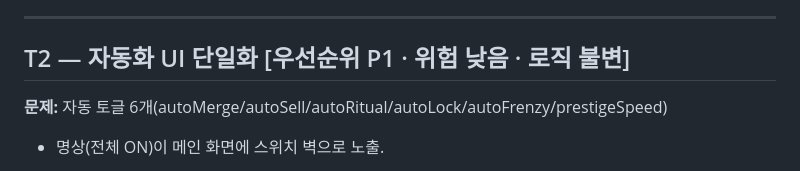
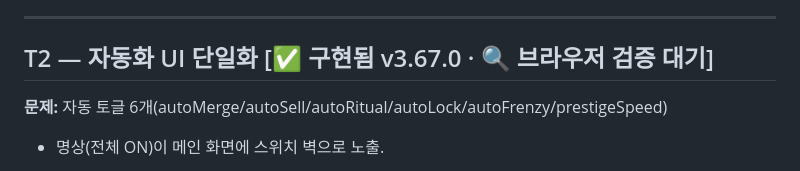
Before and after one commit to ChangSubKwak/my-raise-raise_shuriken, a Markdown page: TODOS.md, the part around the change. Drawn GitHub-style.

Commit message:
docs: T2 구현됨, 브라우저 검증 대기로 표시

```diff
--- a/TODOS.md
+++ b/TODOS.md
@@ -26,7 +26,7 @@
 
 ---
 
-## T2 — 자동화 UI 단일화  [우선순위 P1 · 위험 낮음 · 로직 불변]
+## T2 — 자동화 UI 단일화  [✅ 구현됨 v3.67.0 · 🔍 브라우저 검증 대기]
 
 **문제:** 자동 토글 6개(autoMerge/autoSell/autoRitual/autoLock/autoFrenzy/prestigeSpeed)
 + 명상(전체 ON)이 메인 화면에 스위치 벽으로 노출.
```
